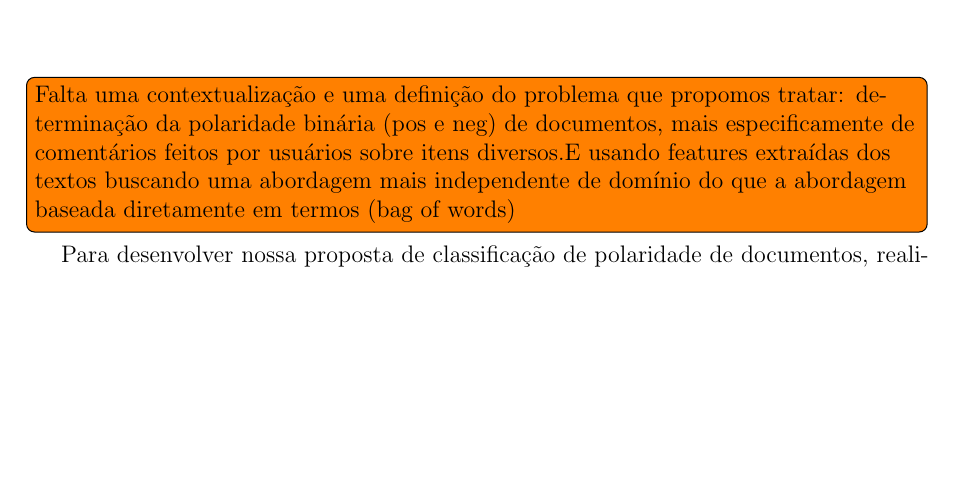
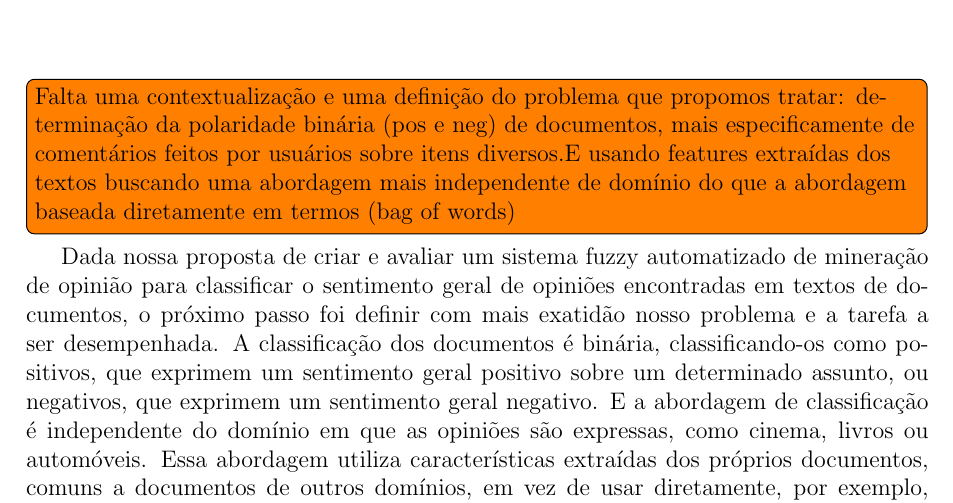
Before and after one commit to matheuscas/dissertacao-mestrado, a LaTeX thesis (template.tex, which reads metodologia.tex): part of page 23 of 55, cut so that both start at the same text, the shorter picture padded with empty space. Compiled offline with pdfLaTeX; a LaTeX package or settings file that is missing is left out.

Commit message:
[metodologia] todo 1 - contexto e difinicao do problema

```diff
--- a/metodologia.tex
+++ b/metodologia.tex
@@ -29,7 +29,7 @@
 
 \todo[inline]{Falta uma contextualização e uma definição do problema que propomos tratar: determinação da polaridade binária (pos e neg) de documentos, mais especificamente de comentários feitos por usuários sobre itens diversos.E usando features extraídas dos textos buscando uma abordagem mais independente de domínio do que a abordagem baseada diretamente em termos (bag of words)}
 
-Para desenvolver nossa proposta de classificação de polaridade de documentos, realizaremos o processo seguindo seis etapas comumente utilizadas em processos de mineração de opinião: a i) definição do domínio, ii) pré-processamento, iii) transformação, iv) seleção de características, v) classificação e vi) análise dos resultados \cite{moraes2012document}. Cada etapa inclui diferentes tarefas que, dado um documento na entrada do processo, seja possível classifica-lo e avaliar a classificação realizada.
+Dada nossa proposta de criar e avaliar um sistema fuzzy automatizado de mineração de opinião para classificar o sentimento geral de opiniões encontradas em textos de documentos, o próximo passo foi definir com mais exatidão nosso problema e a tarefa a ser desempenhada. A classificação dos documentos é binária, classificando-os como positivos, que exprimem um sentimento geral positivo sobre um determinado assunto, ou negativos, que exprimem um sentimento geral negativo. E a abordagem de classificação é independente do domínio em que as opiniões são expressas, como cinema, livros ou automóveis. Essa abordagem utiliza características extraídas dos próprios documentos, comuns a documentos de outros domínios, em vez de usar diretamente, por exemplo, os termos existentes nos textos, como realizado em \cite{pang2002thumbs, pang2004sentimental, pang:2008}. Para executarmos nossa tarefa de classificação da polaridade dos documentos, é preciso seguir seis etapas comumente utilizadas em processos de mineração de opinião: a i) definição do domínio, ii) pré-processamento, iii) transformação, iv) seleção de características, v) classificação e vi) análise dos resultados \cite{moraes2012document}.
 
 \todo[inline]{faça um overview das estapas, descreve resumidamente as etapas para dar uma idéia geral antes de detalhar cada uma}
 
```
